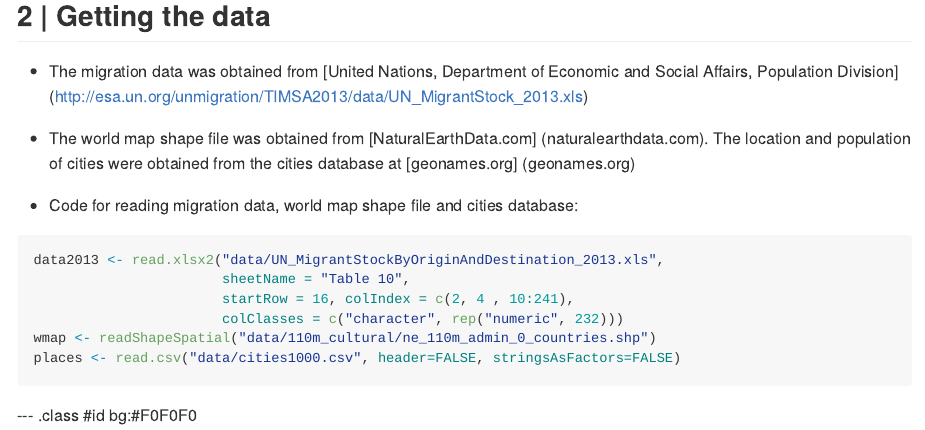
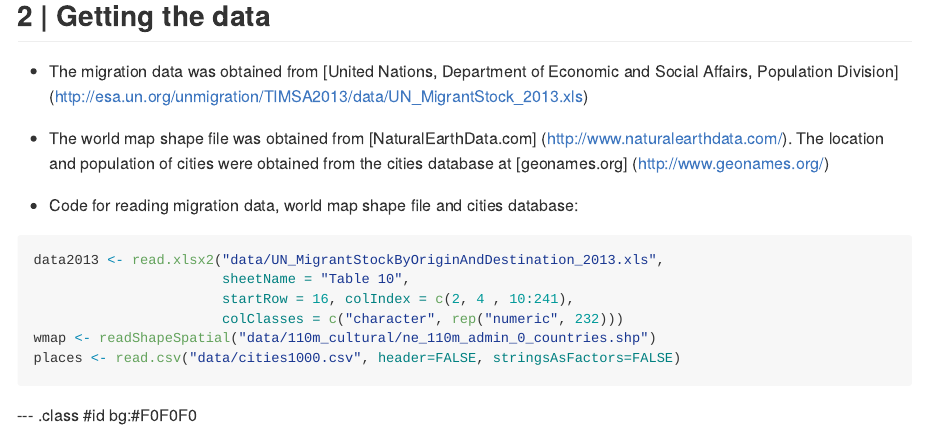
Before and after one commit to asheshwor/mvslide, an R Markdown document (index.Rmd): the page in a window 1100 px wide, from 390 px down. The pictures show the output file index.md that the author committed with the source, drawn offline in the style of GitHub.

Commit message:
edited hyperlink

```diff
--- a/index.Rmd
+++ b/index.Rmd
@@ -32,7 +32,7 @@ knit        : slidify::knit2slides
 
 * The migration data was obtained from [United Nations, Department of Economic and Social Affairs, Population Division] (http://esa.un.org/unmigration/TIMSA2013/data/UN_MigrantStock_2013.xls)
 
-* The world map shape file was obtained from [NaturalEarthData.com] (naturalearthdata.com). The location and population of cities were obtained from the cities database at [geonames.org] (geonames.org)
+* The world map shape file was obtained from [NaturalEarthData.com] (http://www.naturalearthdata.com/). The location and population of cities were obtained from the cities database at [geonames.org] (http://www.geonames.org/)
 
 * Code for reading migration data, world map shape file and cities database:
 
```
Also changed, not shown: index.html, index.md.
